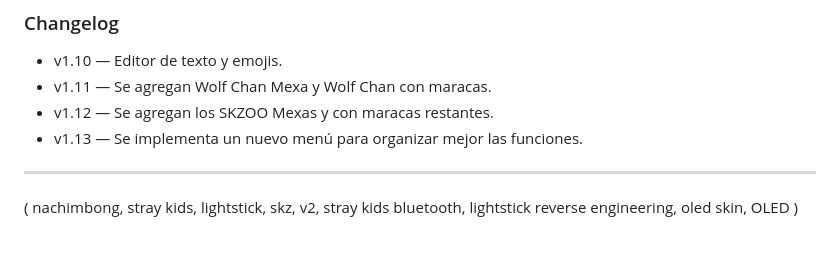
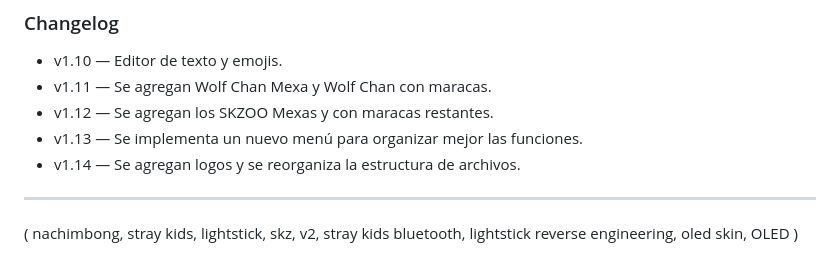
Before and after one commit to kingssoobin/nachimbongv2, a Markdown page: README.md, the part around the change. Drawn GitHub-style.

```diff
--- a/README.md
+++ b/README.md
@@ -92,6 +92,7 @@ Debido a estas modificaciones, algunos motores de análisis pueden detectar dife
 - v1.11 — Se agregan Wolf Chan Mexa y Wolf Chan con maracas.
 - v1.12 — Se agregan los SKZOO Mexas y con maracas restantes.
 - v1.13 — Se implementa un nuevo menú para organizar mejor las funciones.
+- v1.14 — Se agregan logos y se reorganiza la estructura de archivos.
 
 ---
 
```
